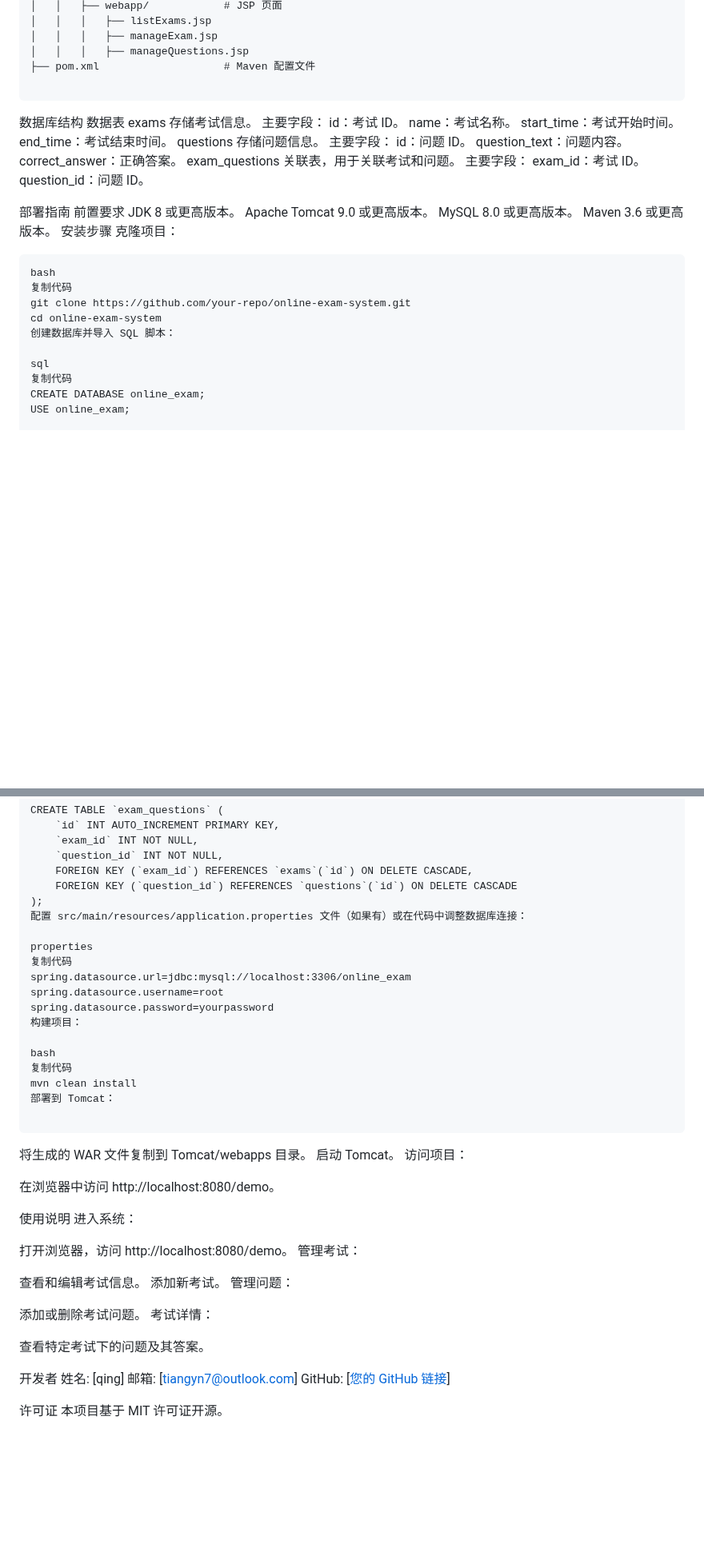
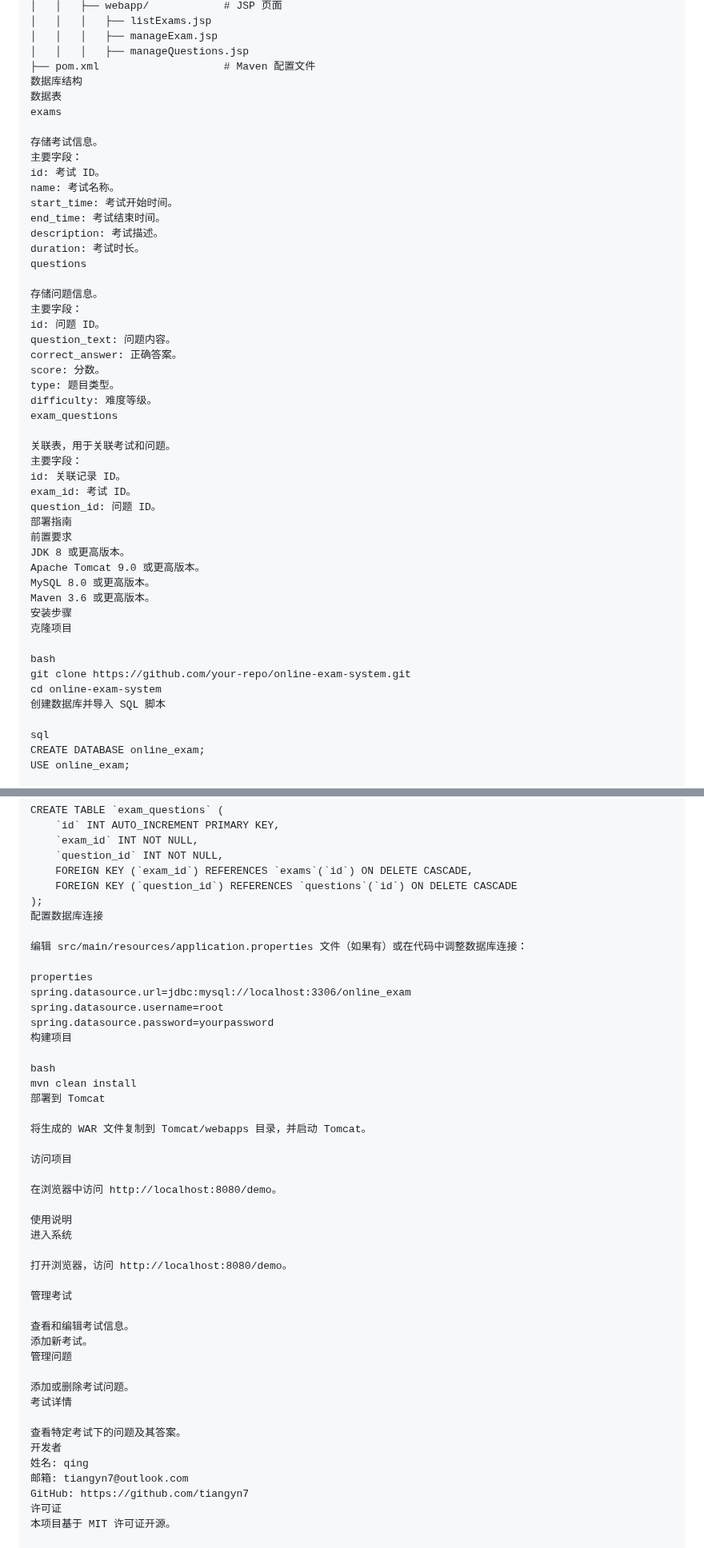
Before and after one commit to tiangyn7/Onlineexamsystem, a Markdown page: README.md, 2 parts joined by grey strips. Shown at 80% size. GitHub-like rendering; blank space fills up the shorter version.

````diff
--- a/README.md
+++ b/README.md
@@ -46,29 +46,35 @@ demo/
 │   │   │   ├── manageExam.jsp
 │   │   │   ├── manageQuestions.jsp
 ├── pom.xml                    # Maven 配置文件
-
-```
 数据库结构
 数据表
 exams
+
 存储考试信息。
 主要字段：
-id：考试 ID。
-name：考试名称。
-start_time：考试开始时间。
-end_time：考试结束时间。
+id: 考试 ID。
+name: 考试名称。
+start_time: 考试开始时间。
+end_time: 考试结束时间。
+description: 考试描述。
+duration: 考试时长。
 questions
+
 存储问题信息。
 主要字段：
-id：问题 ID。
-question_text：问题内容。
-correct_answer：正确答案。
+id: 问题 ID。
+question_text: 问题内容。
+correct_answer: 正确答案。
+score: 分数。
+type: 题目类型。
+difficulty: 难度等级。
 exam_questions
+
 关联表，用于关联考试和问题。
 主要字段：
-exam_id：考试 ID。
-question_id：问题 ID。
-
+id: 关联记录 ID。
+exam_id: 考试 ID。
+question_id: 问题 ID。
 部署指南
 前置要求
 JDK 8 或更高版本。
@@ -76,17 +82,14 @@ Apache Tomcat 9.0 或更高版本。
 MySQL 8.0 或更高版本。
 Maven 3.6 或更高版本。
 安装步骤
-克隆项目：
+克隆项目
 
-```plaintext
 bash
-复制代码
 git clone https://github.com/your-repo/online-exam-system.git
 cd online-exam-system
-创建数据库并导入 SQL 脚本：
+创建数据库并导入 SQL 脚本
 
 sql
-复制代码
 CREATE DATABASE online_exam;
 USE online_exam;
 
@@ -116,46 +119,44 @@ CREATE TABLE `exam_questions` (
     FOREIGN KEY (`exam_id`) REFERENCES `exams`(`id`) ON DELETE CASCADE,
     FOREIGN KEY (`question_id`) REFERENCES `questions`(`id`) ON DELETE CASCADE
 );
-配置 src/main/resources/application.properties 文件（如果有）或在代码中调整数据库连接：
+配置数据库连接
+
+编辑 src/main/resources/application.properties 文件（如果有）或在代码中调整数据库连接：
 
 properties
-复制代码
 spring.datasource.url=jdbc:mysql://localhost:3306/online_exam
 spring.datasource.username=root
 spring.datasource.password=yourpassword
-构建项目：
+构建项目
 
 bash
-复制代码
 mvn clean install
-部署到 Tomcat：
+部署到 Tomcat
 
-```
-将生成的 WAR 文件复制到 Tomcat/webapps 目录。
-启动 Tomcat。
-访问项目：
+将生成的 WAR 文件复制到 Tomcat/webapps 目录，并启动 Tomcat。
+
+访问项目
 
 在浏览器中访问 http://localhost:8080/demo。
 
 使用说明
-进入系统：
+进入系统
 
 打开浏览器，访问 http://localhost:8080/demo。
-管理考试：
+
+管理考试
 
 查看和编辑考试信息。
 添加新考试。
-管理问题：
+管理问题
 
 添加或删除考试问题。
-考试详情：
+考试详情
 
 查看特定考试下的问题及其答案。
-
 开发者
-姓名: [qing]
-邮箱: [tiangyn7@outlook.com]
-GitHub: [[您的 GitHub 链接](https://github.com/tiangyn7)]
-
+姓名: qing
+邮箱: tiangyn7@outlook.com
+GitHub: https://github.com/tiangyn7
 许可证
 本项目基于 MIT 许可证开源。
````
